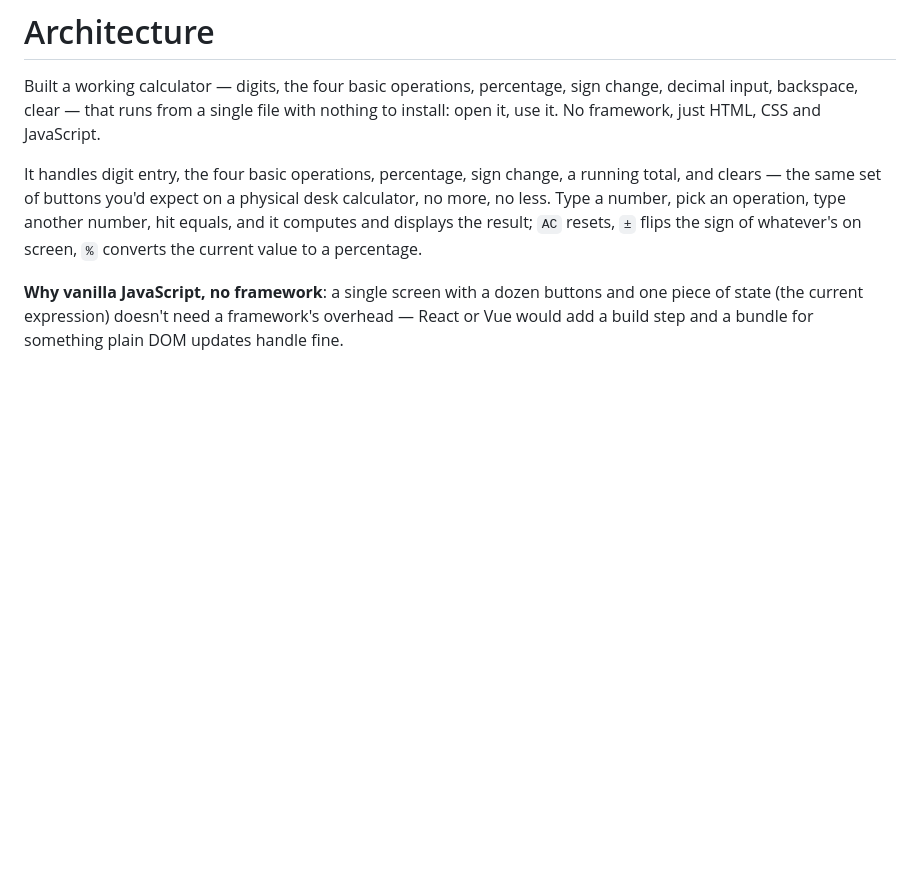
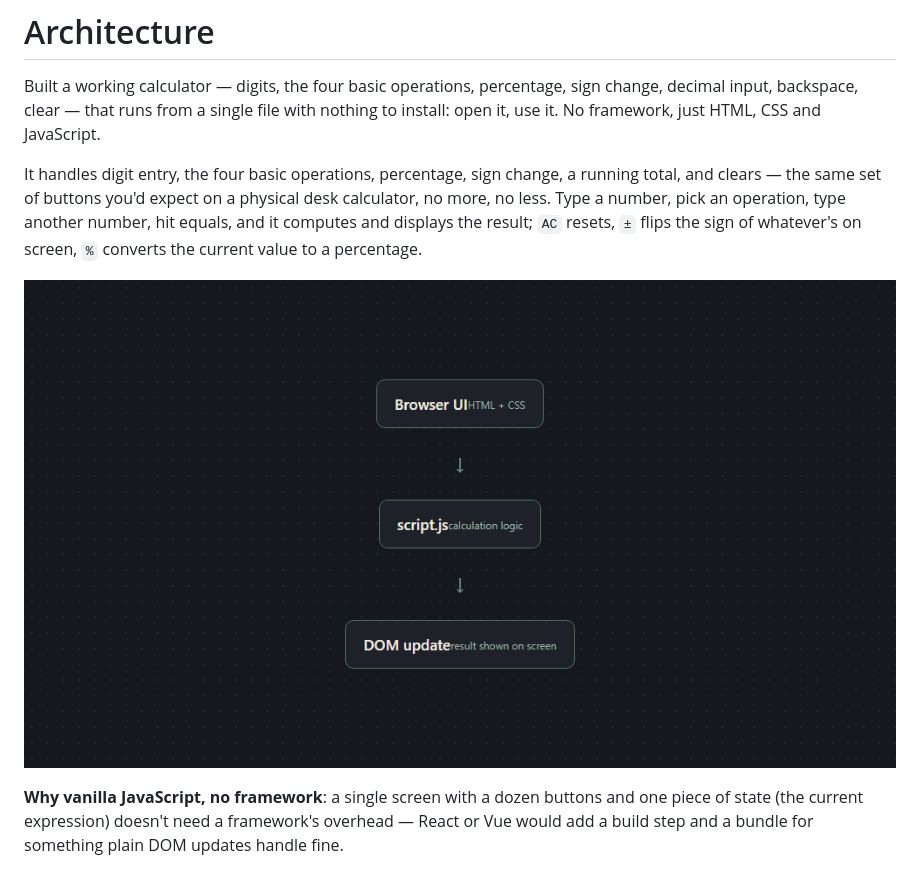
Before and after one commit to PresidenteOG/Calculadora-template, a Markdown page: ARCHITECTURE.md, the part around the change. Rendered like a GitHub page; pictures changed too: docs/architecture.png (added); blank space fills up the shorter version.

Commit message:
v3: architecture diagram, English banner text

```diff
--- a/ARCHITECTURE.md
+++ b/ARCHITECTURE.md
@@ -9,6 +9,8 @@ clears — the same set of buttons you'd expect on a physical desk calculator, n
 Type a number, pick an operation, type another number, hit equals, and it computes and displays
 the result; `AC` resets, `±` flips the sign of whatever's on screen, `%` converts the current value
 to a percentage.
+
+![Calculadora architecture: browser UI feeds script.js, which updates the DOM](./docs/architecture.png)
 
 **Why vanilla JavaScript, no framework**: a single screen with a dozen buttons and one piece of
 state (the current expression) doesn't need a framework's overhead — React or Vue would add a
```
Also changed, not shown: README.md (+1 -1 lines), 1 other file.
